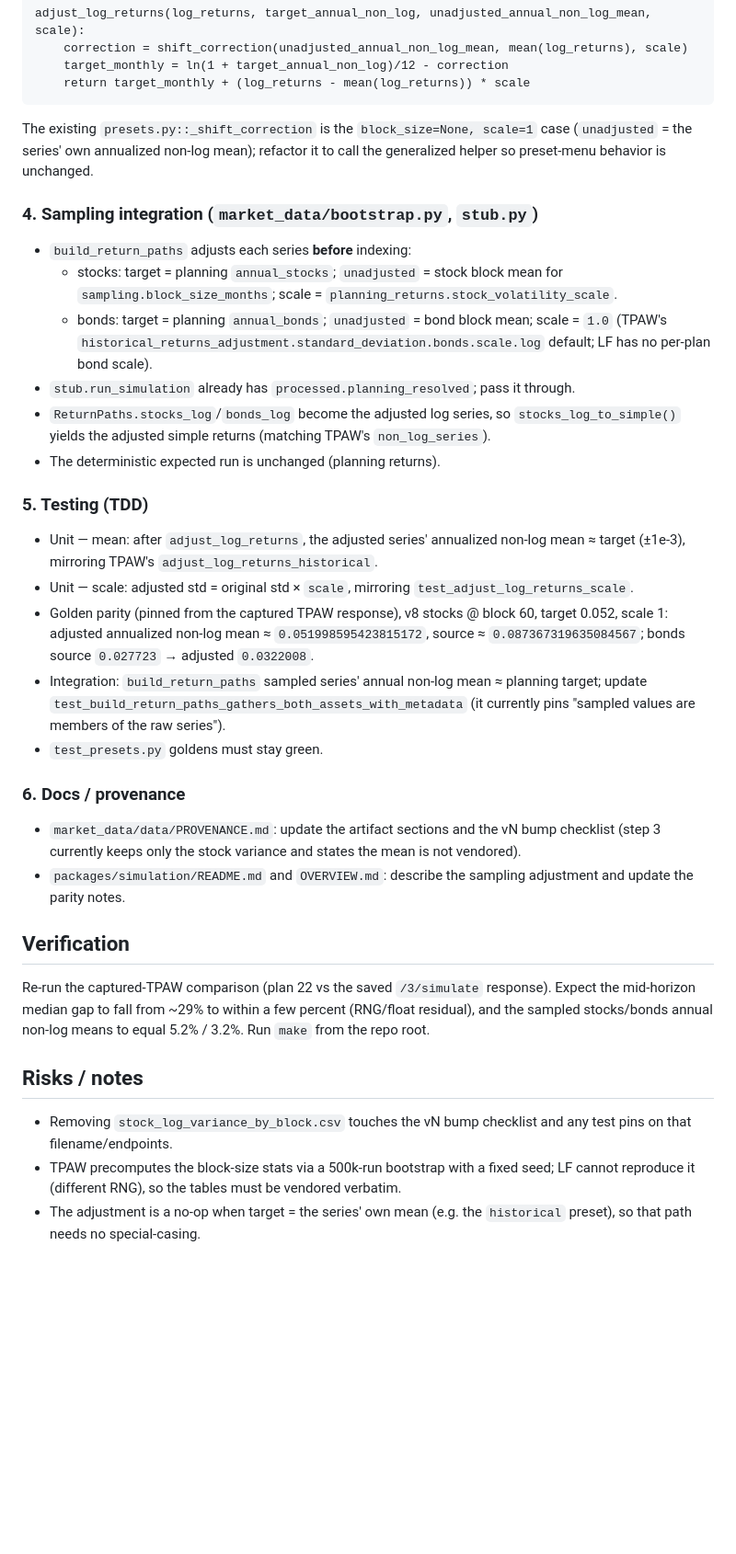
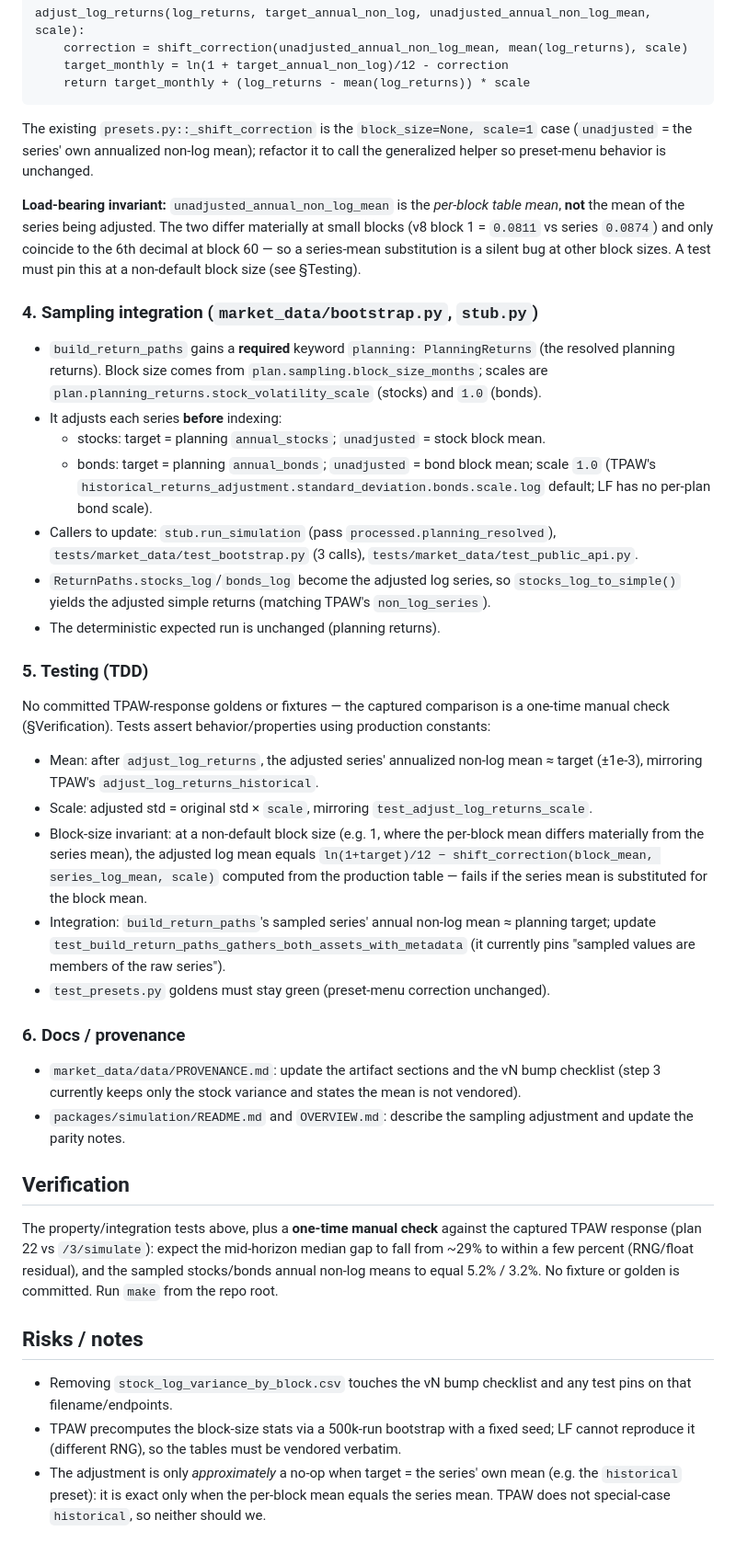
Before and after one commit to chriskelly/LifeFinances, a Markdown page: docs/specs/2026-10-09-adjust-log-returns-parity-design.md, the part around one of its changes. Shown at 92% size. Rendered like a GitHub page; blank space fills up the shorter version.

Commit message:
docs(simulation): fold grilling decisions into adjust_log_returns spec

```diff
--- a/docs/specs/2026-10-09-adjust-log-returns-parity-design.md
+++ b/docs/specs/2026-10-09-adjust-log-returns-parity-design.md
@@ -103,15 +120,24 @@ The existing `presets.py::_shift_correction` is the `block_size=None, scale=1` c
 (`unadjusted` = the series' own annualized non-log mean); refactor it to call the
 generalized helper so preset-menu behavior is unchanged.
 
+**Load-bearing invariant:** `unadjusted_annual_non_log_mean` is the *per-block table
+mean*, **not** the mean of the series being adjusted. The two differ materially at small
+blocks (v8 block 1 = `0.0811` vs series `0.0874`) and only coincide to the 6th decimal at
+block 60 — so a series-mean substitution is a silent bug at other block sizes. A test must
+pin this at a non-default block size (see §Testing).
+
 ### 4. Sampling integration (`market_data/bootstrap.py`, `stub.py`)
 
-- `build_return_paths` adjusts each series **before** indexing:
-  - stocks: target = planning `annual_stocks`; `unadjusted` = stock block mean for
-    `sampling.block_size_months`; scale = `planning_returns.stock_volatility_scale`.
-  - bonds: target = planning `annual_bonds`; `unadjusted` = bond block mean; scale = `1.0`
+- `build_return_paths` gains a **required** keyword `planning: PlanningReturns` (the
+  resolved planning returns). Block size comes from `plan.sampling.block_size_months`;
+  scales are `plan.planning_returns.stock_volatility_scale` (stocks) and `1.0` (bonds).
+- It adjusts each series **before** indexing:
+  - stocks: target = planning `annual_stocks`; `unadjusted` = stock block mean.
+  - bonds: target = planning `annual_bonds`; `unadjusted` = bond block mean; scale `1.0`
     (TPAW's `historical_returns_adjustment.standard_deviation.bonds.scale.log` default;
     LF has no per-plan bond scale).
-- `stub.run_simulation` already has `processed.planning_resolved`; pass it through.
+- Callers to update: `stub.run_simulation` (pass `processed.planning_resolved`),
+  `tests/market_data/test_bootstrap.py` (3 calls), `tests/market_data/test_public_api.py`.
 - `ReturnPaths.stocks_log`/`bonds_log` become the adjusted log series, so
   `stocks_log_to_simple()` yields the adjusted simple returns (matching TPAW's
   `non_log_series`).
@@ -119,16 +145,20 @@ generalized helper so preset-menu behavior is unchanged.
 
 ### 5. Testing (TDD)
 
-- Unit — mean: after `adjust_log_returns`, the adjusted series' annualized non-log mean
-  ≈ target (±1e-3), mirroring TPAW's `adjust_log_returns_historical`.
-- Unit — scale: adjusted std = original std × `scale`, mirroring `test_adjust_log_returns_scale`.
-- Golden parity (pinned from the captured TPAW response), v8 stocks @ block 60, target
-  0.052, scale 1: adjusted annualized non-log mean ≈ `0.051998595423815172`, source ≈
-  `0.087367319635084567`; bonds source `0.027723` → adjusted `0.0322008`.
-- Integration: `build_return_paths` sampled series' annual non-log mean ≈ planning
+No committed TPAW-response goldens or fixtures — the captured comparison is a one-time
+manual check (§Verification). Tests assert behavior/properties using production constants:
+
+- Mean: after `adjust_log_returns`, the adjusted series' annualized non-log mean ≈ target
+  (±1e-3), mirroring TPAW's `adjust_log_returns_historical`.
+- Scale: adjusted std = original std × `scale`, mirroring `test_adjust_log_returns_scale`.
+- Block-size invariant: at a non-default block size (e.g. 1, where the per-block mean
+  differs materially from the series mean), the adjusted log mean equals
+  `ln(1+target)/12 − shift_correction(block_mean, series_log_mean, scale)` computed from the
+  production table — fails if the series mean is substituted for the block mean.
+- Integration: `build_return_paths`'s sampled series' annual non-log mean ≈ planning
   target; update `test_build_return_paths_gathers_both_assets_with_metadata` (it currently
   pins "sampled values are members of the raw series").
-- `test_presets.py` goldens must stay green.
+- `test_presets.py` goldens must stay green (preset-menu correction unchanged).
 
 ### 6. Docs / provenance
 
@@ -139,9 +169,10 @@ generalized helper so preset-menu behavior is unchanged.
 
 ## Verification
 
-Re-run the captured-TPAW comparison (plan 22 vs the saved `/3/simulate` response). Expect
-the mid-horizon median gap to fall from ~29% to within a few percent (RNG/float residual),
-and the sampled stocks/bonds annual non-log means to equal 5.2% / 3.2%. Run `make` from the
+The property/integration tests above, plus a **one-time manual check** against the captured
+TPAW response (plan 22 vs `/3/simulate`): expect the mid-horizon median gap to fall from
+~29% to within a few percent (RNG/float residual), and the sampled stocks/bonds annual
+non-log means to equal 5.2% / 3.2%. No fixture or golden is committed. Run `make` from the
 repo root.
 
 ## Risks / notes
@@ -150,5 +181,6 @@ repo root.
   pins on that filename/endpoints.
 - TPAW precomputes the block-size stats via a 500k-run bootstrap with a fixed seed; LF
   cannot reproduce it (different RNG), so the tables must be vendored verbatim.
-- The adjustment is a no-op when target = the series' own mean (e.g. the `historical`
-  preset), so that path needs no special-casing.
+- The adjustment is only *approximately* a no-op when target = the series' own mean (e.g.
+  the `historical` preset): it is exact only when the per-block mean equals the series mean.
+  TPAW does not special-case `historical`, so neither should we.
```
Also changed, not shown: other parts of docs/specs/2026-10-09-adjust-log-returns-parity-design.md (+17 -0 lines).
